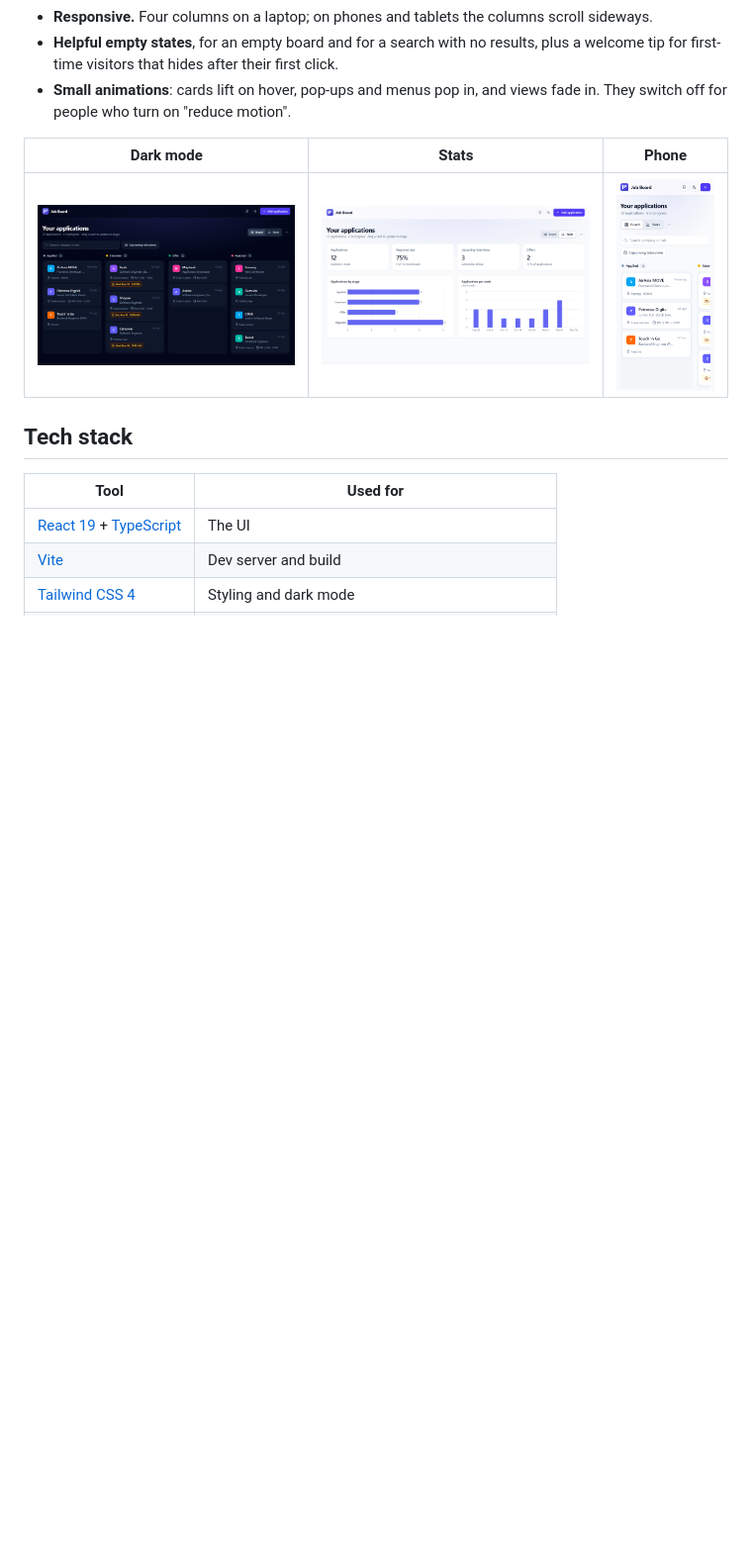
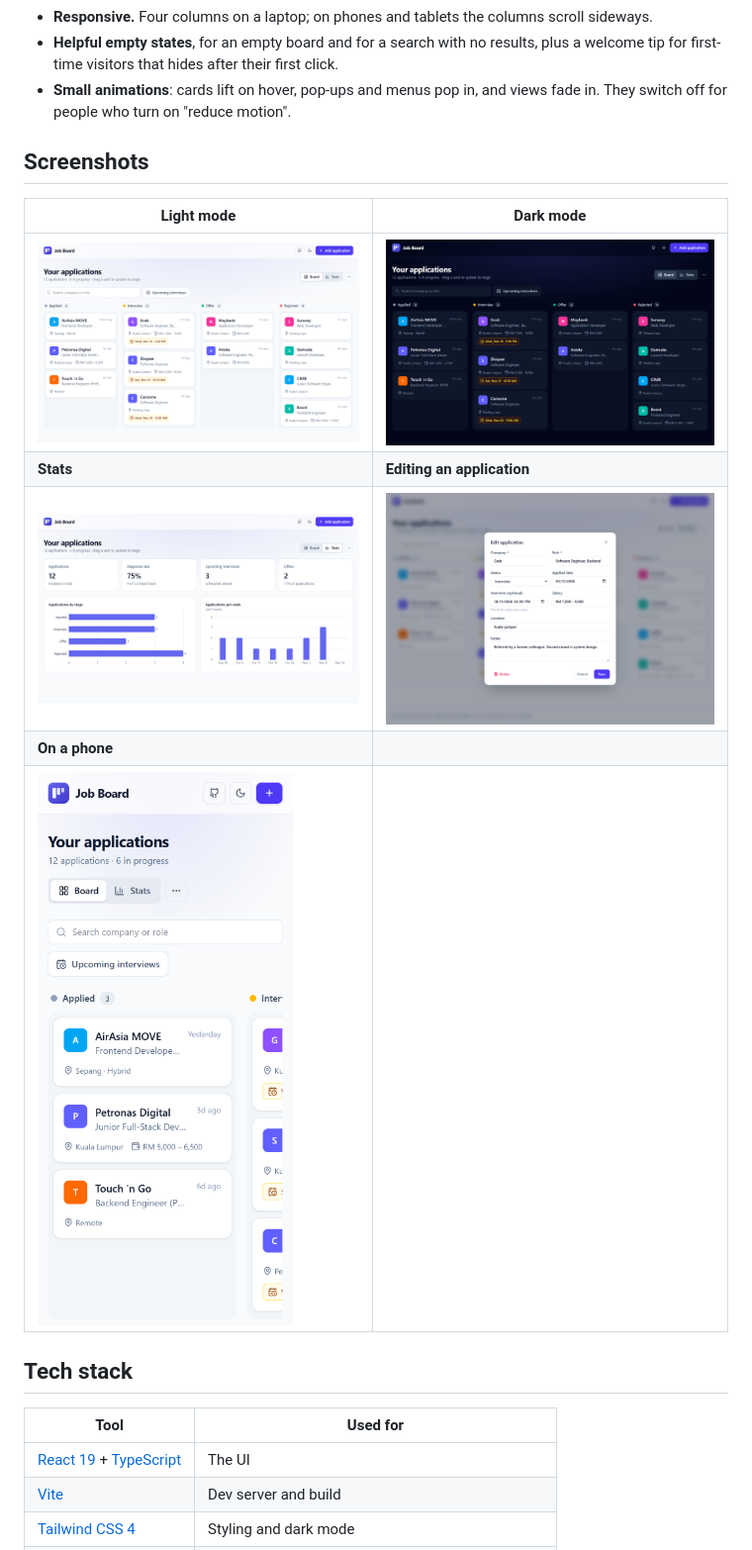
Before and after one commit to kishorekannan25/job-board, a Markdown page: README.md, the part around one of its changes. Shown at 99% size. Rendered like a GitHub page; pictures changed too: docs/screenshots/edit-form.png (added); blank space fills up the shorter version.

Commit message:
docs: drag-and-drop GIF and edit form screenshot
Co-Authored-By: Claude Opus 5.5 <noreply@anthropic.com>

```diff
--- a/README.md
+++ b/README.md
@@ -23,9 +23,15 @@ A Kanban board for tracking job applications. Drag a card from **Applied** to **
 - **Helpful empty states**, for an empty board and for a search with no results, plus a welcome tip for first-time visitors that hides after their first click.
 - **Small animations**: cards lift on hover, pop-ups and menus pop in, and views fade in. They switch off for people who turn on "reduce motion".
 
-| Dark mode | Stats | Phone |
-| --- | --- | --- |
-| ![Board in dark mode](docs/screenshots/board-dark.png) | ![Stats view](docs/screenshots/stats-light.png) | ![Board on a phone](docs/screenshots/phone.png) |
+## Screenshots
+
+| Light mode | Dark mode |
+| --- | --- |
+| ![The board in light mode](docs/screenshots/board-light.png) | ![The board in dark mode](docs/screenshots/board-dark.png) |
+| **Stats** | **Editing an application** |
+| ![Stats tiles and charts](docs/screenshots/stats-light.png) | ![The edit form in a pop-up](docs/screenshots/edit-form.png) |
+| **On a phone** | |
+| ![The board on a phone](docs/screenshots/phone.png) | |
 
 ## Tech stack
 
```
Also changed, not shown: other parts of README.md (+1 -1 lines), 1 other file.
